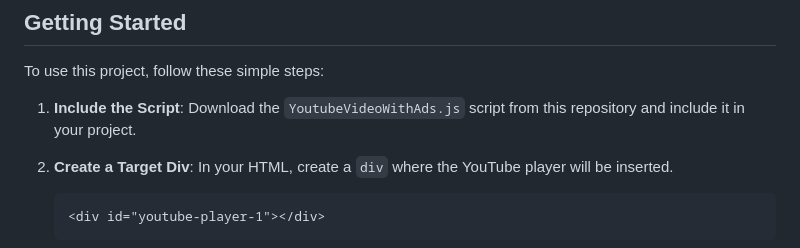
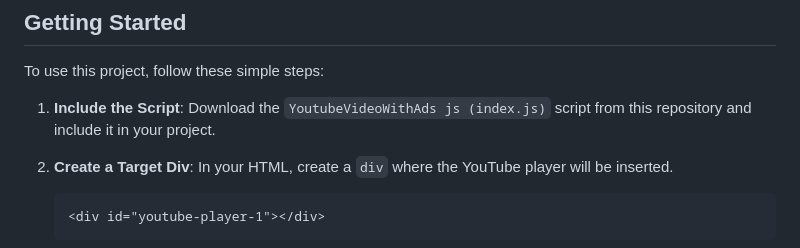
Before and after one commit to mendiu/youtube-instagram-embed-with-vast-tag-ads, a Markdown page: README.md, the part around the change. GitHub-like rendering.

```diff
--- a/README.md
+++ b/README.md
@@ -15,7 +15,7 @@ This project simplifies the integration of YouTube videos with Google's Interact
 
 To use this project, follow these simple steps:
 
-1. **Include the Script**: Download the `YoutubeVideoWithAds.js` script from this repository and include it in your project.
+1. **Include the Script**: Download the `YoutubeVideoWithAds js (index.js)` script from this repository and include it in your project.
 
 2. **Create a Target Div**: In your HTML, create a `div` where the YouTube player will be inserted.
 
```
